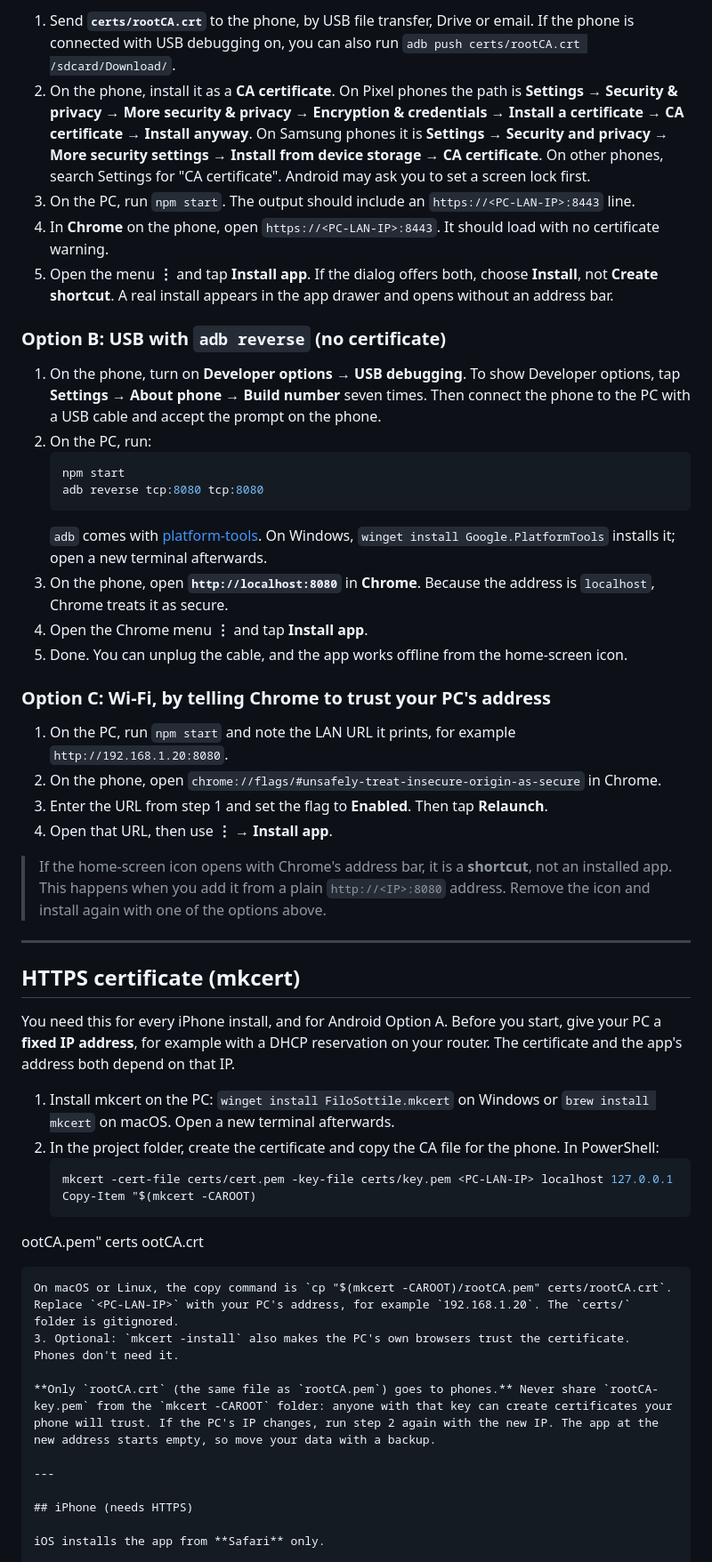
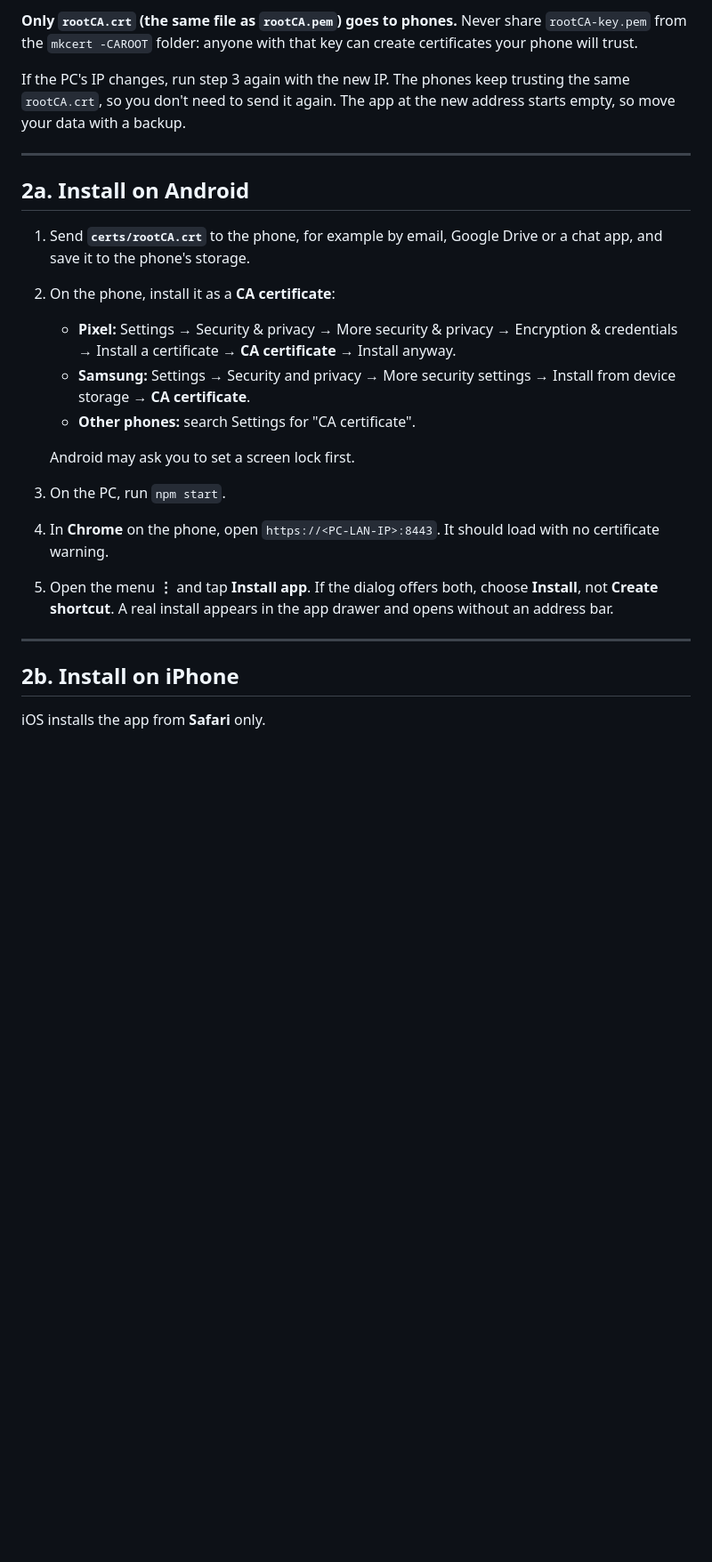
Before and after one commit to RobertoFreireDev/taskmanagerapp, a Markdown page: README.md, the part around one of its changes. Shown at 89% size. GitHub-like rendering; blank space fills up the shorter version.

````diff
--- a/README.md
+++ b/README.md
@@ -44,54 +59,26 @@ No cable and no Chrome flags. You create the certificate once, as described in [
 
-1. Send **`certs/rootCA.crt`** to the phone, by USB file transfer, Drive or email. If the phone is connected with USB debugging on, you can also run `adb push certs/rootCA.crt /sdcard/Download/`.
-2. On the phone, install it as a **CA certificate**. On Pixel phones the path is **Settings → Security & privacy → More security & privacy → Encryption & credentials → Install a certificate → CA certificate → Install anyway**. On Samsung phones it is **Settings → Security and privacy → More security settings → Install from device storage → CA certificate**. On other phones, search Settings for "CA certificate". Android may ask you to set a screen lock first.
-3. On the PC, run `npm start`. The output should include an `https://<PC-LAN-IP>:8443` line.
+**Only `rootCA.crt` (the same file as `rootCA.pem`) goes to phones.** Never share `rootCA-key.pem` from the `mkcert -CAROOT` folder: anyone with that key can create certificates your phone will trust.
+
+If the PC's IP changes, run step 3 again with the new IP. The phones keep trusting the same `rootCA.crt`, so you don't need to send it again. The app at the new address starts empty, so move your data with a backup.
+
+---
+
+## 2a. Install on Android
+
+1. Send **`certs/rootCA.crt`** to the phone, for example by email, Google Drive or a chat app, and save it to the phone's storage.
+2. On the phone, install it as a **CA certificate**:
+   - **Pixel:** Settings → Security & privacy → More security & privacy → Encryption & credentials → Install a certificate → **CA certificate** → Install anyway.
+   - **Samsung:** Settings → Security and privacy → More security settings → Install from device storage → **CA certificate**.
+   - **Other phones:** search Settings for "CA certificate".
+
+   Android may ask you to set a screen lock first.
+3. On the PC, run `npm start`.
 4. In **Chrome** on the phone, open `https://<PC-LAN-IP>:8443`. It should load with no certificate warning.
 5. Open the menu **⋮** and tap **Install app**. If the dialog offers both, choose **Install**, not **Create shortcut**. A real install appears in the app drawer and opens without an address bar.
 
-### Option B: USB with `adb reverse` (no certificate)
-
-1. On the phone, turn on **Developer options → USB debugging**. To show Developer options, tap **Settings → About phone → Build number** seven times. Then connect the phone to the PC with a USB cable and accept the prompt on the phone.
-2. On the PC, run:
-   ```sh
-   npm start
-   adb reverse tcp:8080 tcp:8080
-   ```
-   `adb` comes with [platform-tools](https://developer.android.com/tools/releases/platform-tools). On Windows, `winget install Google.PlatformTools` installs it; open a new terminal afterwards.
-3. On the phone, open **`http://localhost:8080`** in **Chrome**. Because the address is `localhost`, Chrome treats it as secure.
-4. Open the Chrome menu **⋮** and tap **Install app**.
-5. Done. You can unplug the cable, and the app works offline from the home-screen icon.
-
-### Option C: Wi-Fi, by telling Chrome to trust your PC's address
-
-1. On the PC, run `npm start` and note the LAN URL it prints, for example `http://192.168.1.20:8080`.
-2. On the phone, open `chrome://flags/#unsafely-treat-insecure-origin-as-secure` in Chrome.
-3. Enter the URL from step 1 and set the flag to **Enabled**. Then tap **Relaunch**.
-4. Open that URL, then use **⋮ → Install app**.
-
-> If the home-screen icon opens with Chrome's address bar, it is a **shortcut**, not an installed app. This happens when you add it from a plain `http://<IP>:8080` address. Remove the icon and install again with one of the options above.
-
 ---
 
-## HTTPS certificate (mkcert)
-
-You need this for every iPhone install, and for Android Option A. Before you start, give your PC a **fixed IP address**, for example with a DHCP reservation on your router. The certificate and the app's address both depend on that IP.
-
-1. Install mkcert on the PC: `winget install FiloSottile.mkcert` on Windows or `brew install mkcert` on macOS. Open a new terminal afterwards.
-2. In the project folder, create the certificate and copy the CA file for the phone. In PowerShell:
-   ```powershell
-   mkcert -cert-file certs/cert.pem -key-file certs/key.pem <PC-LAN-IP> localhost 127.0.0.1
-   Copy-Item "$(mkcert -CAROOT)
-ootCA.pem" certs
-ootCA.crt
-   ```
-   On macOS or Linux, the copy command is `cp "$(mkcert -CAROOT)/rootCA.pem" certs/rootCA.crt`. Replace `<PC-LAN-IP>` with your PC's address, for example `192.168.1.20`. The `certs/` folder is gitignored.
-3. Optional: `mkcert -install` also makes the PC's own browsers trust the certificate. Phones don't need it.
-
-**Only `rootCA.crt` (the same file as `rootCA.pem`) goes to phones.** Never share `rootCA-key.pem` from the `mkcert -CAROOT` folder: anyone with that key can create certificates your phone will trust. If the PC's IP changes, run step 2 again with the new IP. The app at the new address starts empty, so move your data with a backup.
-
----
-
-## iPhone (needs HTTPS)
+## 2b. Install on iPhone
 
 iOS installs the app from **Safari** only.
 
````
Also changed, not shown: other parts of README.md (+47 -44 lines).
